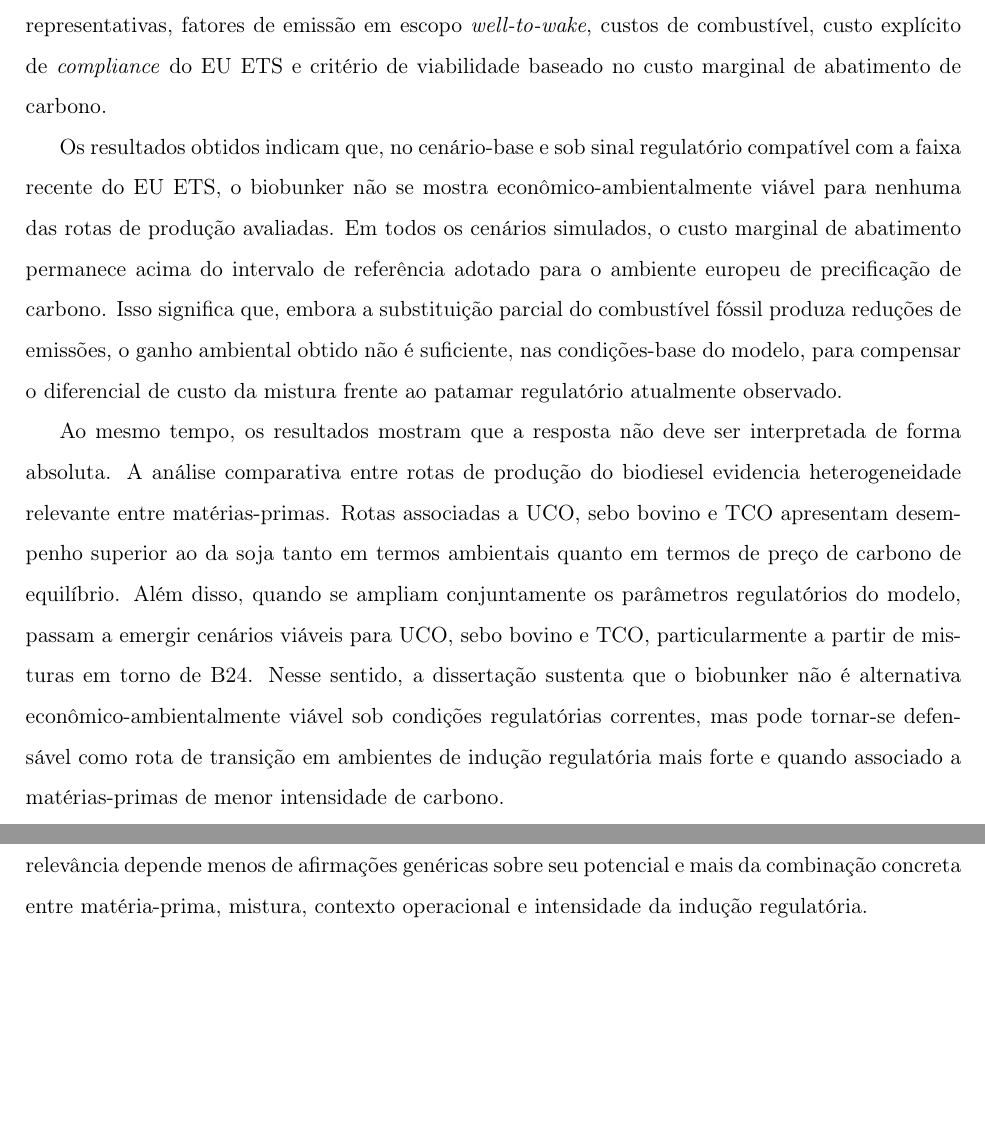
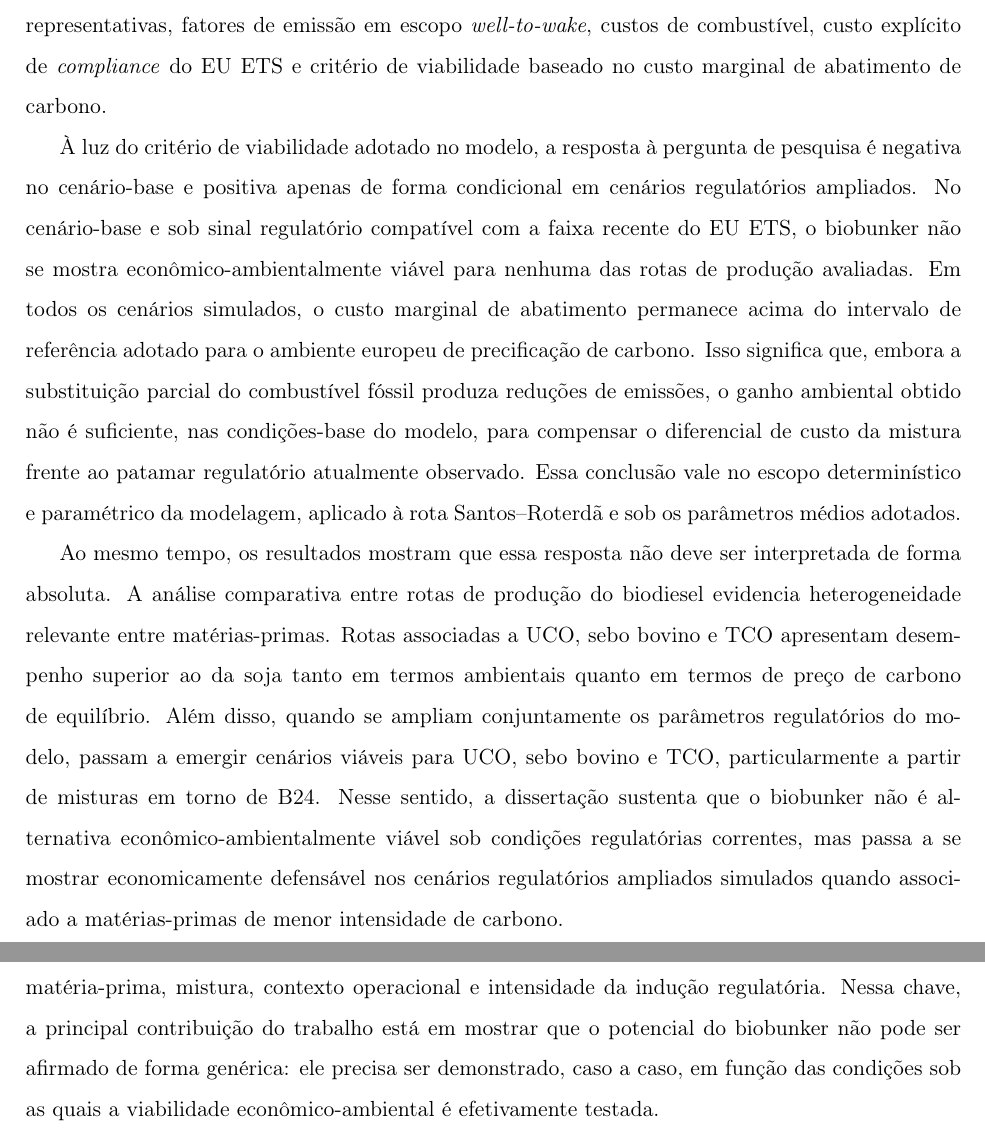
Before and after one commit to cefet-rj-dal/triton, a LaTeX thesis (texto/main.tex, which reads texto/cap5-conclusao.tex): two parts of pages 72 and 74 of 84, joined at a grey line, cut so that both start at the same text, the shorter picture padded with empty space. Compiled offline with pdfLaTeX.

Commit message:
Lapida conclusao e reforca fechamento final

```diff
--- a/texto/cap5-conclusao.tex
+++ b/texto/cap5-conclusao.tex
@@ -3,9 +3,9 @@
 
 A presente dissertação investigou se, sob premissas técnicas de compatibilidade operacional, o biobunker pode ser considerado alternativa econômico-ambientalmente viável para apoiar a transição energética do transporte marítimo internacional operando a partir do Brasil, considerando as metas intermediárias de descarbonização da \gls{IMO} até 2030 e os condicionantes regulatórios associados a rotas internacionais. Para responder a essa questão, o trabalho desenvolveu modelo determinístico de simulação comparativa aplicado à rota Santos--Roterdã, articulando condições operacionais representativas, fatores de emissão em escopo \emph{well-to-wake}, custos de combustível, custo explícito de \emph{compliance} do \gls{EUETS} e critério de viabilidade baseado no custo marginal de abatimento de carbono.
 
-Os resultados obtidos indicam que, no cenário-base e sob sinal regulatório compatível com a faixa recente do \gls{EUETS}, o biobunker não se mostra econômico-ambientalmente viável para nenhuma das rotas de produção avaliadas. Em todos os cenários simulados, o custo marginal de abatimento permanece acima do intervalo de referência adotado para o ambiente europeu de precificação de carbono. Isso significa que, embora a substituição parcial do combustível fóssil produza reduções de emissões, o ganho ambiental obtido não é suficiente, nas condições-base do modelo, para compensar o diferencial de custo da mistura frente ao patamar regulatório atualmente observado.
+À luz do critério de viabilidade adotado no modelo, a resposta à pergunta de pesquisa é negativa no cenário-base e positiva apenas de forma condicional em cenários regulatórios ampliados. No cenário-base e sob sinal regulatório compatível com a faixa recente do \gls{EUETS}, o biobunker não se mostra econômico-ambientalmente viável para nenhuma das rotas de produção avaliadas. Em todos os cenários simulados, o custo marginal de abatimento permanece acima do intervalo de referência adotado para o ambiente europeu de precificação de carbono. Isso significa que, embora a substituição parcial do combustível fóssil produza reduções de emissões, o ganho ambiental obtido não é suficiente, nas condições-base do modelo, para compensar o diferencial de custo da mistura frente ao patamar regulatório atualmente observado. Essa conclusão vale no escopo determinístico e paramétrico da modelagem, aplicado à rota Santos--Roterdã e sob os parâmetros médios adotados.
 
-Ao mesmo tempo, os resultados mostram que a resposta não deve ser interpretada de forma absoluta. A análise comparativa entre rotas de produção do biodiesel evidencia heterogeneidade relevante entre matérias-primas. Rotas associadas a \gls{UCO}, sebo bovino e \gls{TCO} apresentam desempenho superior ao da soja tanto em termos ambientais quanto em termos de preço de carbono de equilíbrio. Além disso, quando se ampliam conjuntamente os parâmetros regulatórios do modelo, passam a emergir cenários viáveis para \gls{UCO}, sebo bovino e \gls{TCO}, particularmente a partir de misturas em torno de \gls{B24}. Nesse sentido, a dissertação sustenta que o biobunker não é alternativa econômico-ambientalmente viável sob condições regulatórias correntes, mas pode tornar-se defensável como rota de transição em ambientes de indução regulatória mais forte e quando associado a matérias-primas de menor intensidade de carbono.
+Ao mesmo tempo, os resultados mostram que essa resposta não deve ser interpretada de forma absoluta. A análise comparativa entre rotas de produção do biodiesel evidencia heterogeneidade relevante entre matérias-primas. Rotas associadas a \gls{UCO}, sebo bovino e \gls{TCO} apresentam desempenho superior ao da soja tanto em termos ambientais quanto em termos de preço de carbono de equilíbrio. Além disso, quando se ampliam conjuntamente os parâmetros regulatórios do modelo, passam a emergir cenários viáveis para \gls{UCO}, sebo bovino e \gls{TCO}, particularmente a partir de misturas em torno de \gls{B24}. Nesse sentido, a dissertação sustenta que o biobunker não é alternativa econômico-ambientalmente viável sob condições regulatórias correntes, mas passa a se mostrar economicamente defensável nos cenários regulatórios ampliados simulados quando associado a matérias-primas de menor intensidade de carbono.
 
 Esses achados permitem responder à pergunta de pesquisa de forma qualificada. Sob as premissas técnicas adotadas, o biobunker não pode ser generalizado como solução viável para o transporte marítimo internacional operando a partir do Brasil no horizonte regulatório atual; porém, tampouco deve ser descartado como rota de transição. Sua atratividade depende da combinação entre fração de mistura, rota de produção do biodiesel, diferencial de preços e intensidade do sinal regulatório incidente sobre as emissões. A hipótese operacional do estudo, formulada como existência de ao menos uma combinação viável no domínio analisado, não se confirma no cenário-base, mas encontra suporte parcial quando se consideram cenários regulatórios ampliados.
 
@@ -15,4 +15,4 @@ O estudo também apresenta limitações que delimitam o alcance de suas inferên
 
 Como agenda futura de pesquisa, destacam-se quatro direções principais. A primeira é ampliar a base empírica do modelo para outras rotas, classes de navios e perfis operacionais, permitindo avaliar a robustez externa dos resultados. A segunda é aprofundar a modelagem técnico-operacional, incorporando maior detalhamento sobre eficiência de motor, consumo específico e eventuais restrições de mistura em diferentes regimes de carga. A terceira é expandir a modelagem regulatória, integrando de modo mais explícito mecanismos como o \emph{FuelEU Maritime}, bem como possíveis interações com instrumentos nacionais relacionados aos biocombustíveis. A quarta é desenvolver análises estocásticas ou cenários probabilísticos capazes de captar a sensibilidade dos resultados à volatilidade de preços, fatores de emissão e parâmetros regulatórios.
 
-Em síntese, a dissertação mostra que o biobunker ocupa posição intermediária no debate sobre descarbonização marítima: não constitui solução definitiva de longo prazo, mas também não se reduz a alternativa marginal sem interesse analítico. Quando avaliado sob critérios explícitos de desempenho ambiental, custo e regulação, o biobunker revela-se rota de transição condicional, cuja relevância depende menos de afirmações genéricas sobre seu potencial e mais da combinação concreta entre matéria-prima, mistura, contexto operacional e intensidade da indução regulatória.
+Em síntese, a dissertação mostra que, no escopo do modelo, o biobunker não constitui solução competitiva sob o ambiente regulatório corrente, mas também não deve ser tratado como alternativa irrelevante. Quando avaliado sob critérios explícitos de desempenho ambiental, custo e regulação, ele se revela rota de transição condicional, cuja relevância depende da combinação concreta entre matéria-prima, mistura, contexto operacional e intensidade da indução regulatória. Nessa chave, a principal contribuição do trabalho está em mostrar que o potencial do biobunker não pode ser afirmado de forma genérica: ele precisa ser demonstrado, caso a caso, em função das condições sob as quais a viabilidade econômico-ambiental é efetivamente testada.
```
Also changed, not shown: texto/cap5-conclusao.tex (2 more changed lines).
